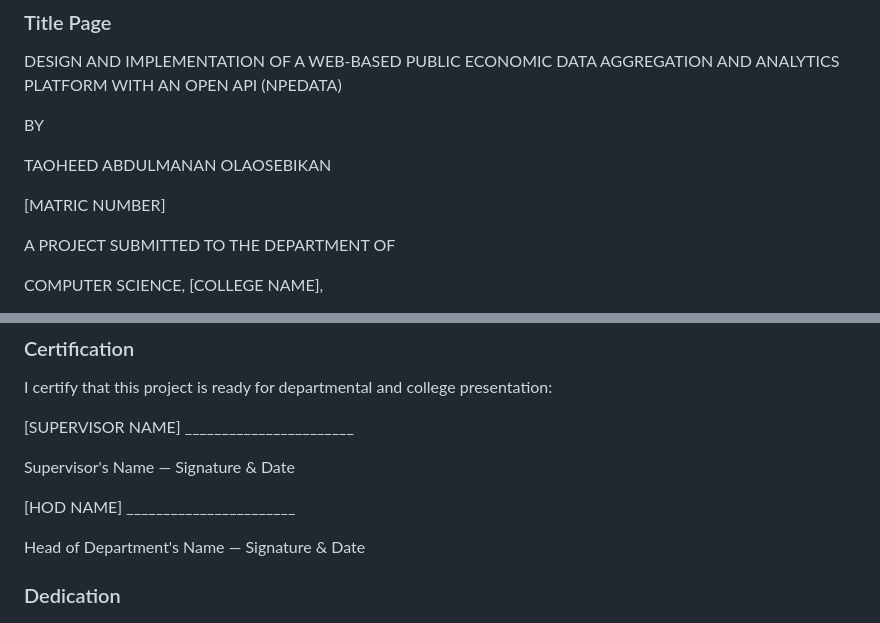
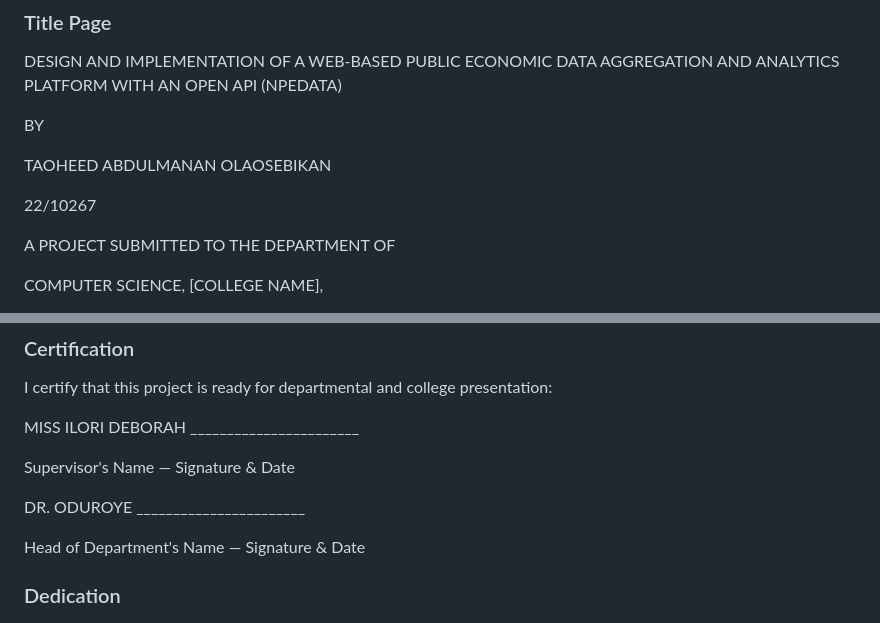
Before and after one commit to ANTD-CR7/nigerian-dashboard, a Markdown page: docs/FYP_REPORT.md, 2 parts joined by grey strips. Drawn GitHub-style.

Commit message:
Fill student details: matric 22/10267, supervisor Miss Ilori Deborah, HOD Dr. Oduroye
Co-Authored-By: Claude Fable 5 <noreply@anthropic.com>

```diff
--- a/docs/FYP_REPORT.md
+++ b/docs/FYP_REPORT.md
@@ -17,7 +17,7 @@ BY
 
 TAOHEED ABDULMANAN OLAOSEBIKAN
 
-[MATRIC NUMBER]
+22/10267
 
 A PROJECT SUBMITTED TO THE DEPARTMENT OF
 
@@ -43,11 +43,11 @@ Student's Name — Signature & Date
 ### Certification
 I certify that this project is ready for departmental and college presentation:
 
-[SUPERVISOR NAME] _______________________
+MISS ILORI DEBORAH _______________________
 
 Supervisor's Name — Signature & Date
 
-[HOD NAME] _______________________
+DR. ODUROYE _______________________
 
 Head of Department's Name — Signature & Date
 
```
